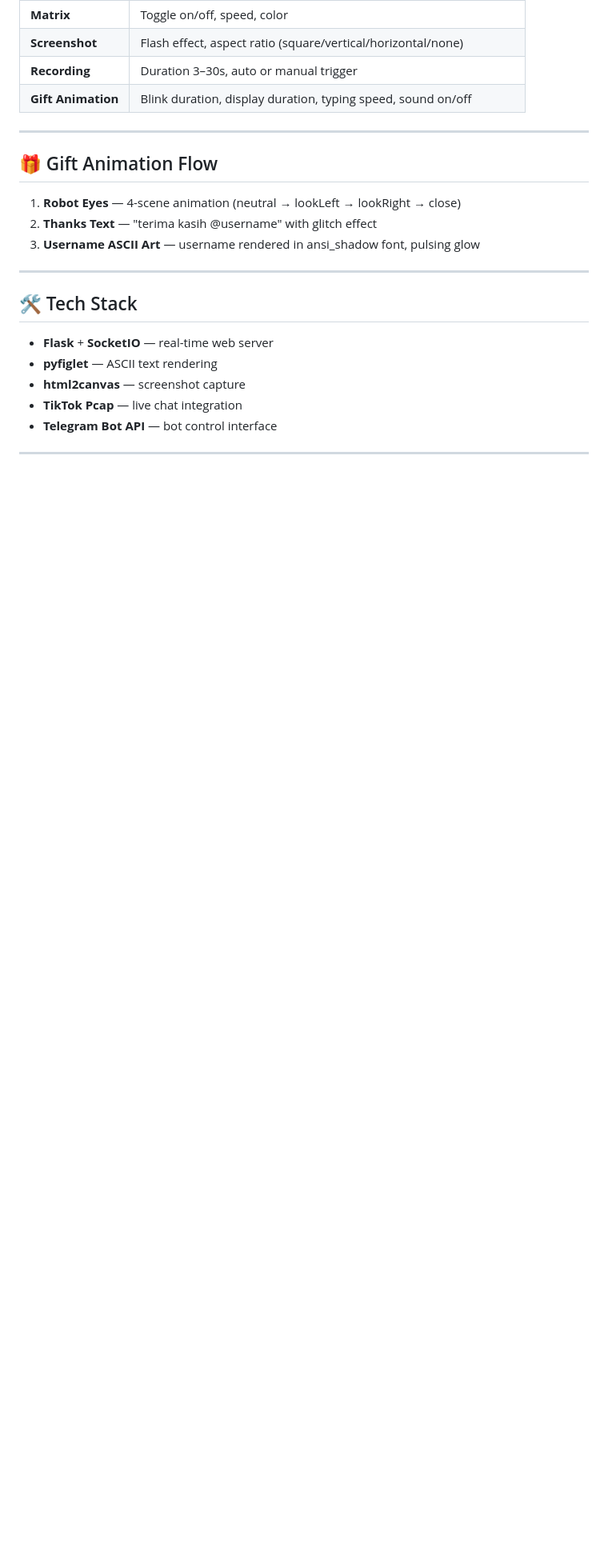
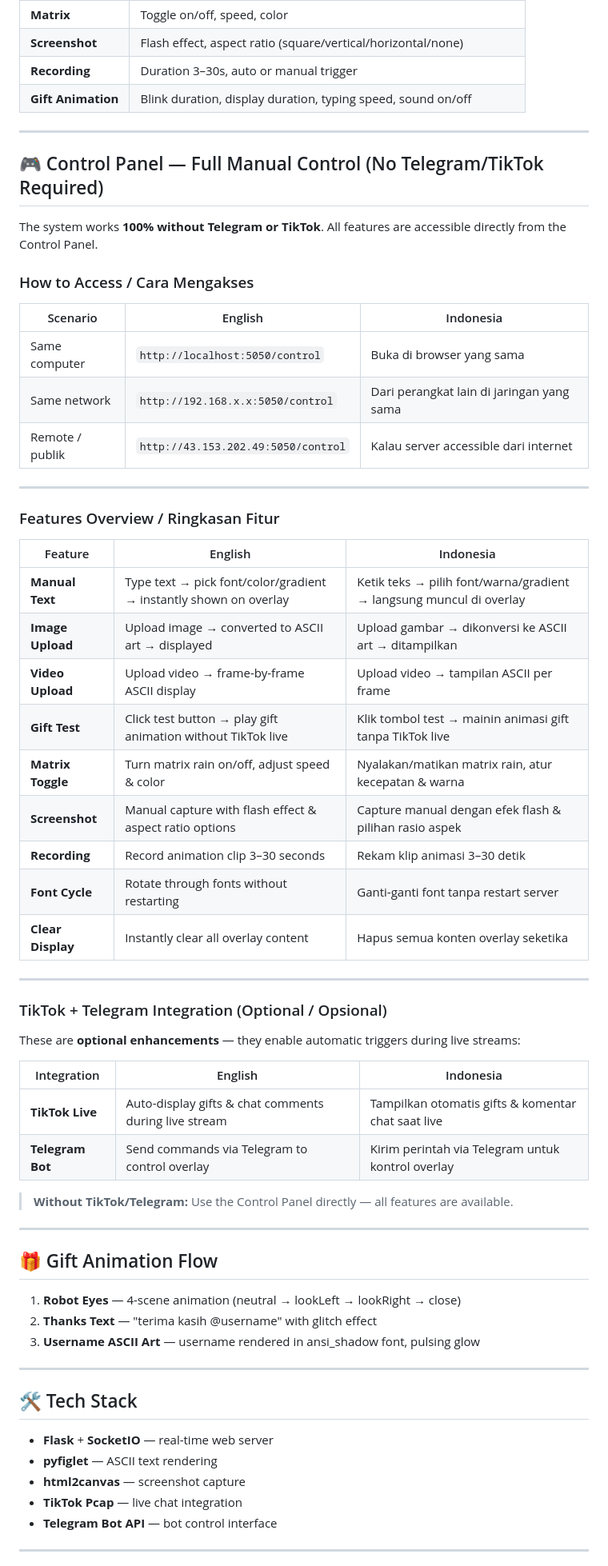
Before and after one commit to kiozhu/ascii-art, a Markdown page: README.md, the part around the change. Shown at 80% size. Drawn GitHub-style; blank space fills up the shorter version.

Commit message:
Add Control Panel guide (EN/ID bilingual)

```diff
--- a/README.md
+++ b/README.md
@@ -84,6 +84,49 @@ Copy `.env.example` to `.env` and set:
 
 ---
 
+## 🎮 Control Panel — Full Manual Control (No Telegram/TikTok Required)
+
+The system works **100% without Telegram or TikTok**. All features are accessible directly from the Control Panel.
+
+### How to Access / Cara Mengakses
+
+| Scenario | English | Indonesia |
+|----------|---------|-----------|
+| Same computer | `http://localhost:5050/control` | Buka di browser yang sama |
+| Same network | `http://192.168.x.x:5050/control` |Dari perangkat lain di jaringan yang sama |
+| Remote / publik | `http://43.153.202.49:5050/control` | Kalau server accessible dari internet |
+
+---
+
+### Features Overview / Ringkasan Fitur
+
+| Feature | English | Indonesia |
+|---------|---------|-----------|
+| **Manual Text** | Type text → pick font/color/gradient → instantly shown on overlay | Ketik teks → pilih font/warna/gradient → langsung muncul di overlay |
+| **Image Upload** | Upload image → converted to ASCII art → displayed | Upload gambar → dikonversi ke ASCII art → ditampilkan |
+| **Video Upload** | Upload video → frame-by-frame ASCII display | Upload video → tampilan ASCII per frame |
+| **Gift Test** | Click test button → play gift animation without TikTok live | Klik tombol test → mainin animasi gift tanpa TikTok live |
+| **Matrix Toggle** | Turn matrix rain on/off, adjust speed & color | Nyalakan/matikan matrix rain, atur kecepatan & warna |
+| **Screenshot** | Manual capture with flash effect & aspect ratio options | Capture manual dengan efek flash & pilihan rasio aspek |
+| **Recording** | Record animation clip 3–30 seconds | Rekam klip animasi 3–30 detik |
+| **Font Cycle** | Rotate through fonts without restarting | Ganti-ganti font tanpa restart server |
+| **Clear Display** | Instantly clear all overlay content | Hapus semua konten overlay seketika |
+
+---
+
+### TikTok + Telegram Integration (Optional / Opsional)
+
+These are **optional enhancements** — they enable automatic triggers during live streams:
+
+| Integration | English | Indonesia |
+|------------|---------|-----------|
+| **TikTok Live** | Auto-display gifts & chat comments during live stream | Tampilkan otomatis gifts & komentar chat saat live |
+| **Telegram Bot** | Send commands via Telegram to control overlay | Kirim perintah via Telegram untuk kontrol overlay |
+
+> **Without TikTok/Telegram:** Use the Control Panel directly — all features are available.
+
+---
+
 ## 🎁 Gift Animation Flow
 
 1. **Robot Eyes** — 4-scene animation (neutral → lookLeft → lookRight → close)
```
